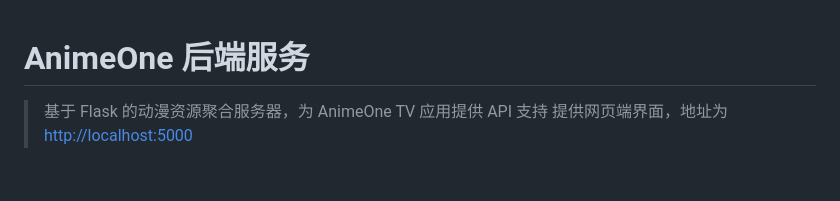
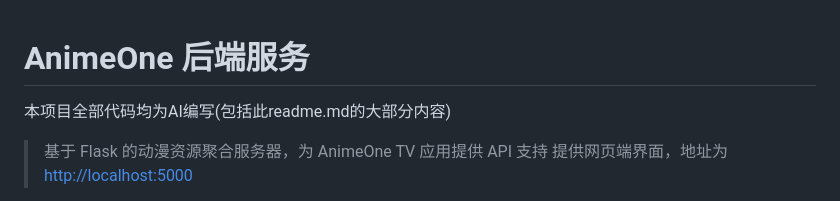
Before and after one commit to Hyper-Beast/AnimeOne_Server, a Markdown page: README.md, the part around the change. GitHub-like rendering; blank space fills up the shorter version.

```diff
--- a/README.md
+++ b/README.md
@@ -1,5 +1,5 @@
 # AnimeOne 后端服务
-
+本项目全部代码均为AI编写(包括此readme.md的大部分内容)
 > 基于 Flask 的动漫资源聚合服务器，为 AnimeOne TV 应用提供 API 支持
 > 提供网页端界面，地址为[http://localhost:5000](http://localhost:5000)
 <img width="1915" height="900" alt="image" src="https://github.com/user-attachments/assets/bd5d5708-d596-4727-b19c-11daf99cd335" />
```
